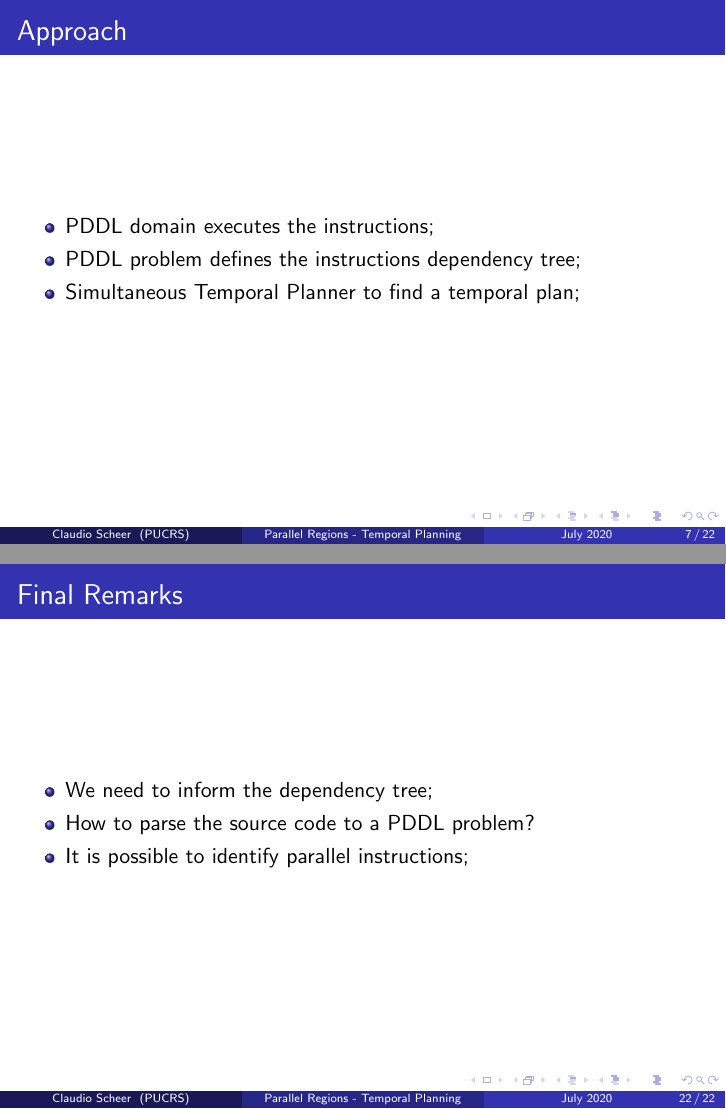
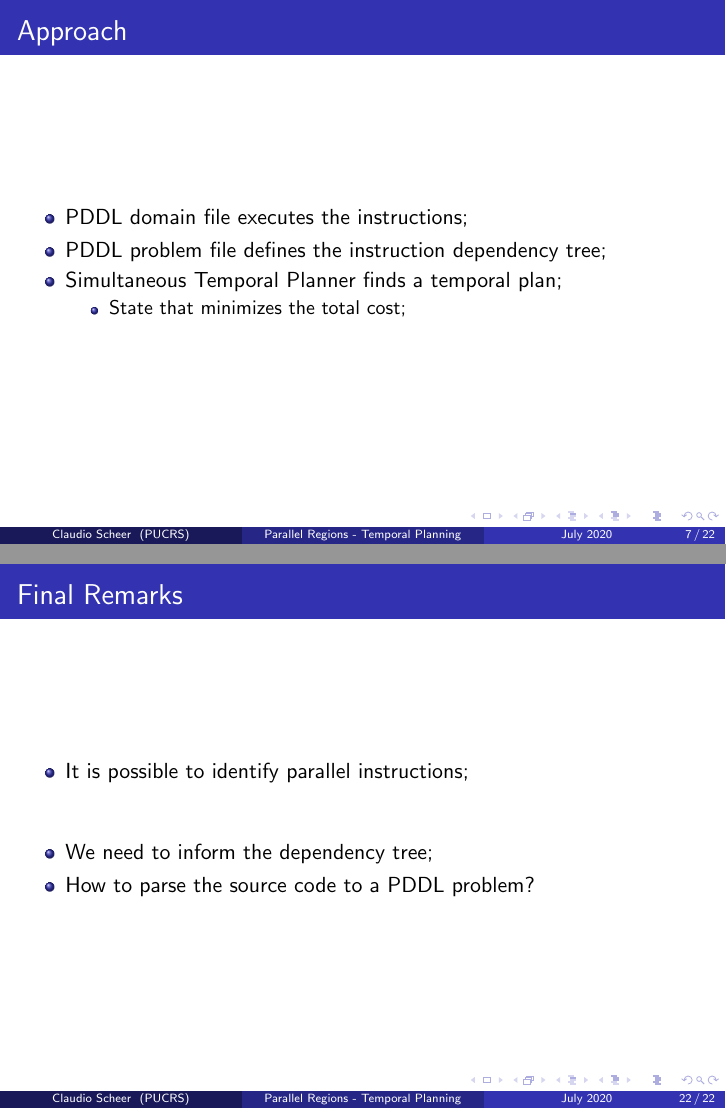
Before and after one commit to claudioscheer/parallel-regions-temporal-planning, LaTeX slides (scheer-paper/slides/scheer-final-presentation-slides.tex): pages 7 and 22 of 22, joined at a grey line. Compiled offline with pdfLaTeX.

Commit message:
Update final presentation

```diff
--- a/scheer-paper/slides/scheer-final-presentation-slides.tex
+++ b/scheer-paper/slides/scheer-final-presentation-slides.tex
@@ -109,9 +109,12 @@
   \frametitle{Approach}
 
   \begin{itemize}
-    \item PDDL domain executes the instructions;
-    \item PDDL problem defines the instructions dependency tree;
-    \item Simultaneous Temporal Planner to find a temporal plan;
+    \item PDDL domain file executes the instructions;
+    \item PDDL problem file defines the instruction dependency tree;
+    \item Simultaneous Temporal Planner finds a temporal plan;
+          \begin{itemize}
+            \item State that minimizes the total cost;
+          \end{itemize}
   \end{itemize}
 \end{frame}
 
@@ -418,9 +421,13 @@
   \frametitle{Final Remarks}
 
   \begin{itemize}
+    \item It is possible to identify parallel instructions;
+  \end{itemize}
+  \bigbreak
+  \bigbreak
+  \begin{itemize}
     \item We need to inform the dependency tree;
     \item How to parse the source code to a PDDL problem?
-    \item It is possible to identify parallel instructions;
   \end{itemize}
 \end{frame}
 %---------------------------------------------------------
```
Also changed, not shown: scheer-paper/slides/scheer-final-presentation-slides.pdf, scheer-paper/slides/scheer-final-presentation-slides.tex (4 more changed lines).
